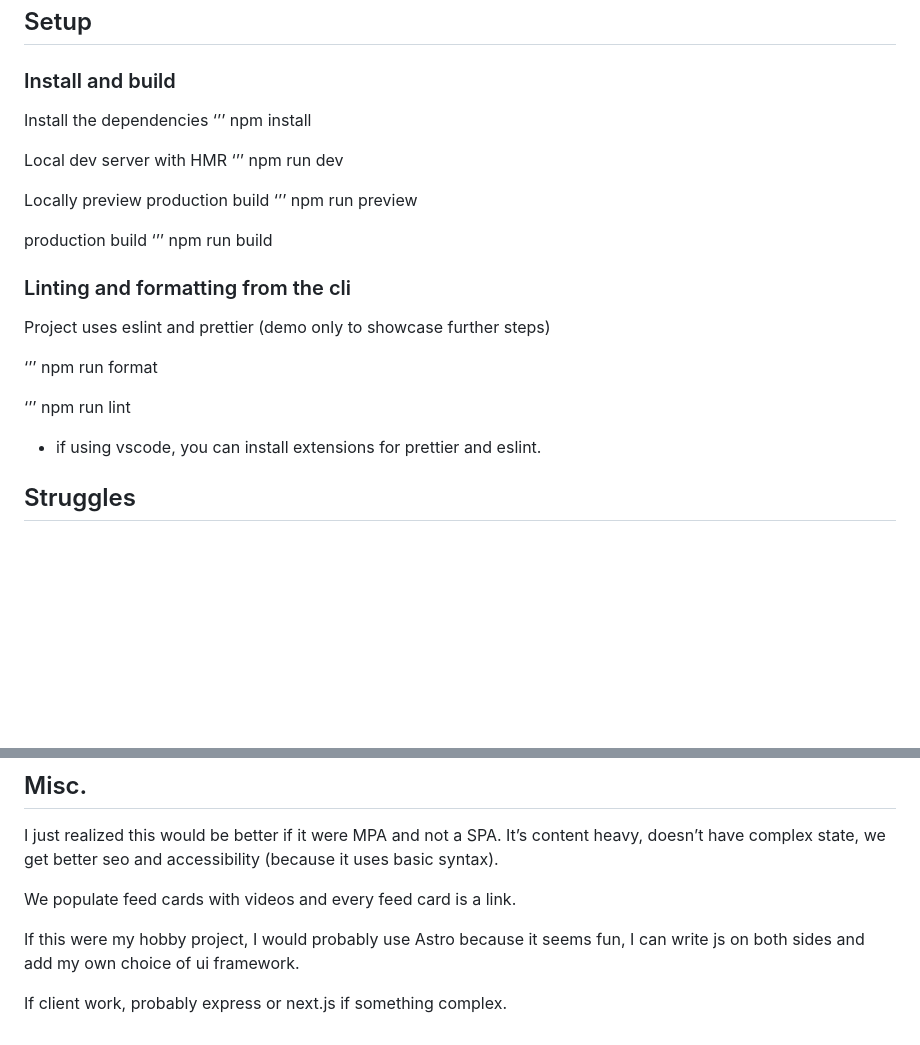
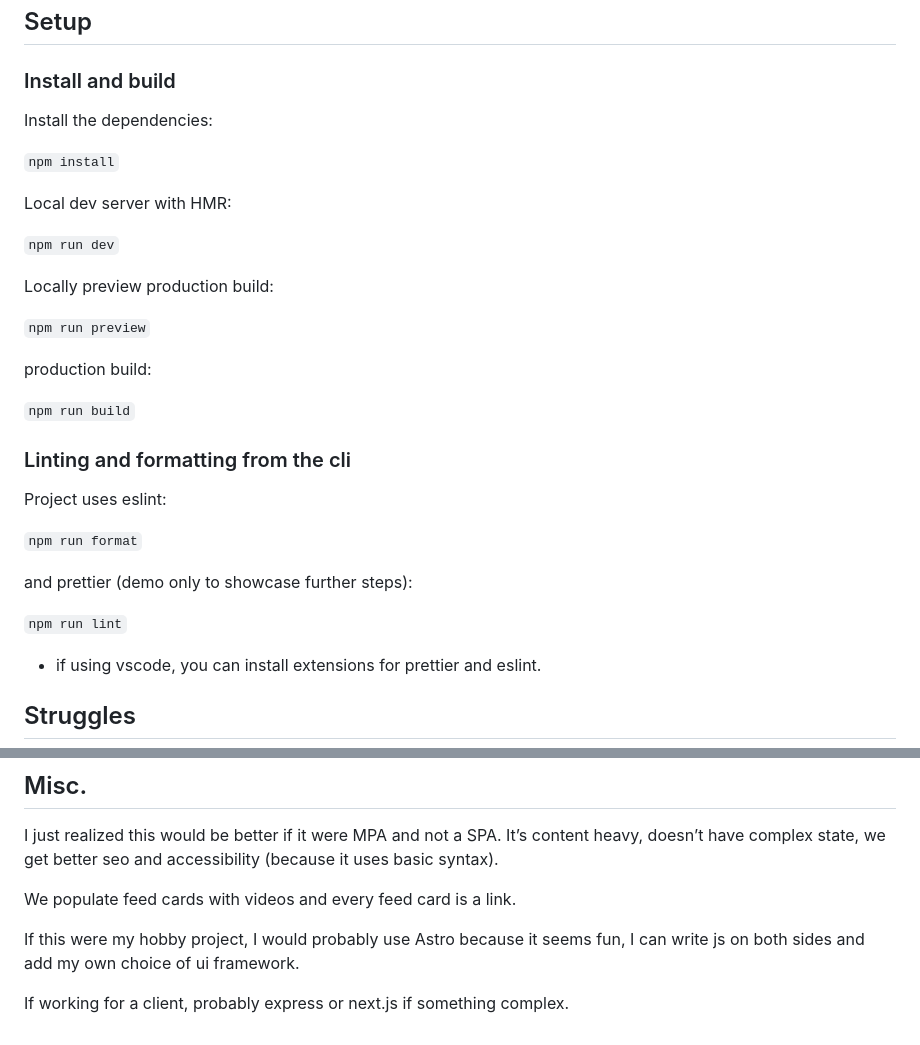
Before and after one commit to J-Filip/js-developer_technical-task, a Markdown page: README.md, 2 parts joined by grey strips. GitHub-like rendering; blank space fills up the shorter version.

Commit message:
code formatting and small changes

```diff
--- a/README.md
+++ b/README.md
@@ -56,32 +56,43 @@ Other:
 
 ### Install and build
 
-Install the dependencies
-‘’’
+Install the dependencies:
+
+``
 npm install
+``
 
-Local dev server with HMR
-‘’’
+Local dev server with HMR:
+
+``
 npm run dev
+``
 
-Locally preview production build
-‘’’
+Locally preview production build:
+
+``
 npm run preview
+``
 
-production build
-‘’’
+production build:
+
+``
 npm run build
-
+``
 
 ### Linting and formatting from the cli
 
-Project uses eslint and prettier (demo only to showcase further steps)
+Project uses eslint:
 
-‘’’
+``
 npm run format
+``
 
-‘’’
+and prettier (demo only to showcase further steps):
+
+``
 npm run lint
+``
 
 * if using vscode, you can install extensions for prettier and eslint.
 
@@ -127,4 +138,4 @@ We populate feed cards with videos and every feed card is a link.
 
 If this were my hobby project, I would probably use Astro because it seems fun, I can write js on both sides and add my own choice of ui framework.
 
-If client work, probably express or next.js if something complex.
+If working for a client, probably express or next.js if something complex.
```
